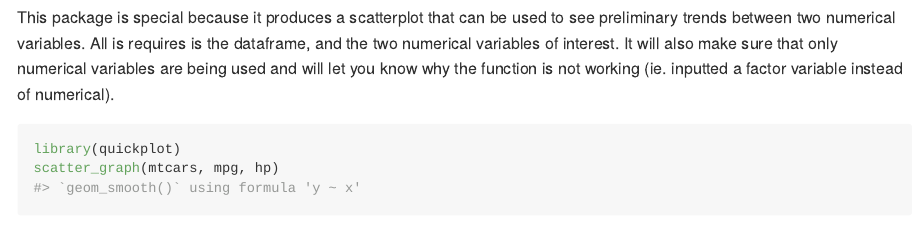
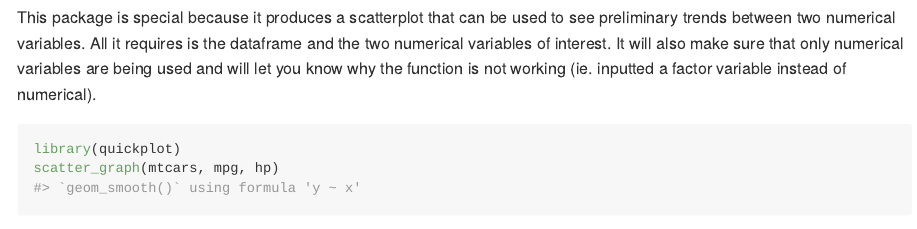
Before and after one commit to Kyle-Amaral/quickplot, an R Markdown document (README.Rmd): the page in a window 1100 px wide, from 660 px down. The pictures show the output file README.md that the author committed with the source, drawn offline in the style of GitHub.

Commit message:
corrected a spelling mistake

````diff
--- a/README.Rmd
+++ b/README.Rmd
@@ -38,7 +38,7 @@ library(quickplot)
 scatter_graph(palmerpenguins::penguins, bill_length_mm, flipper_length_mm)
 ```
 
-This package is special because it produces a scatterplot that can be used to see preliminary trends between two numerical variables. All is requires is the dataframe, and the two numerical variables of interest. It will also make sure that only numerical variables are being used and will let you know why the function is not working (ie. inputted a factor variable instead of numerical).
+This package is special because it produces a scatterplot that can be used to see preliminary trends between two numerical variables. All it requires is the dataframe and the two numerical variables of interest. It will also make sure that only numerical variables are being used and will let you know why the function is not working (ie. inputted a factor variable instead of numerical).
 
 ```{r}
 library(quickplot)
````
Also changed, not shown: README.md.
